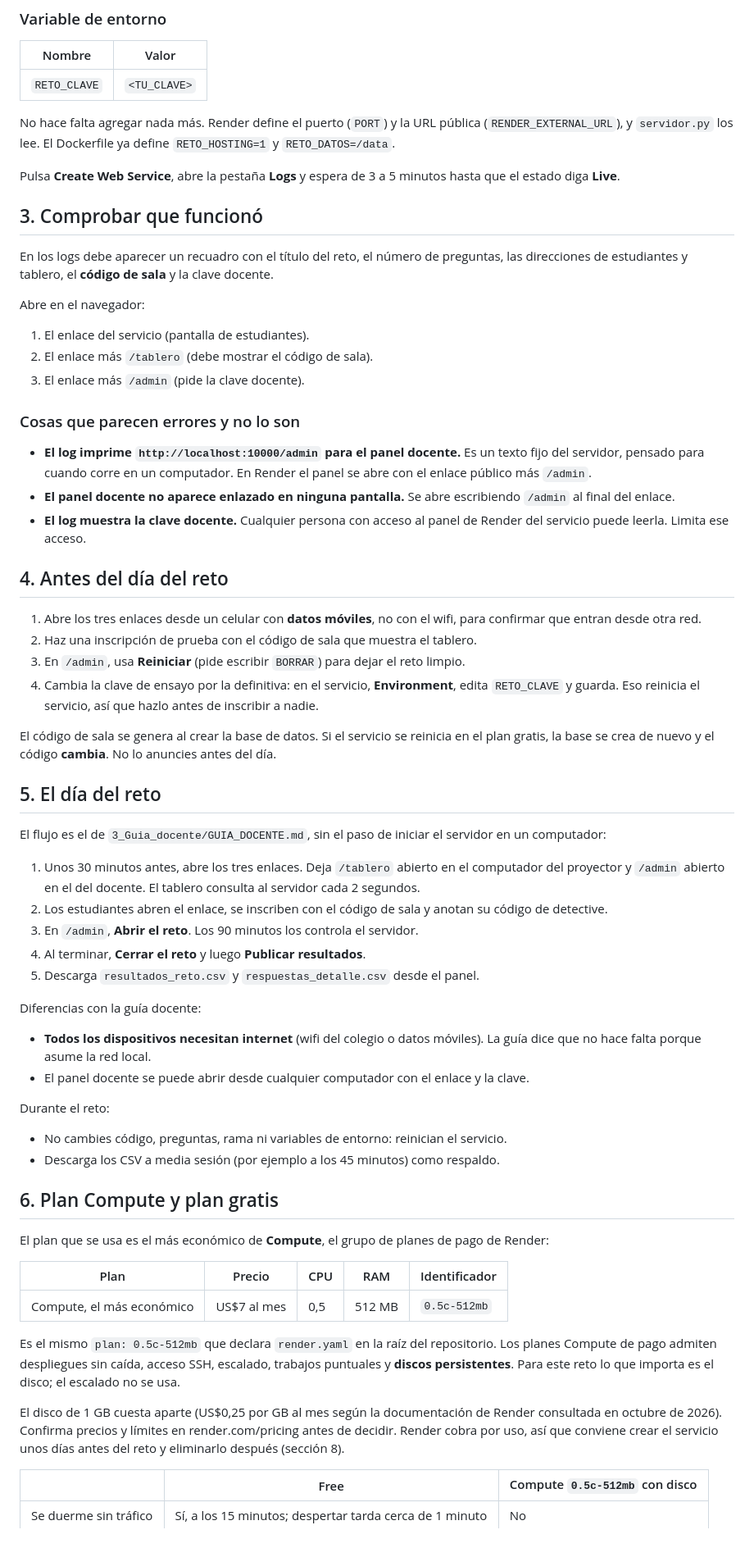
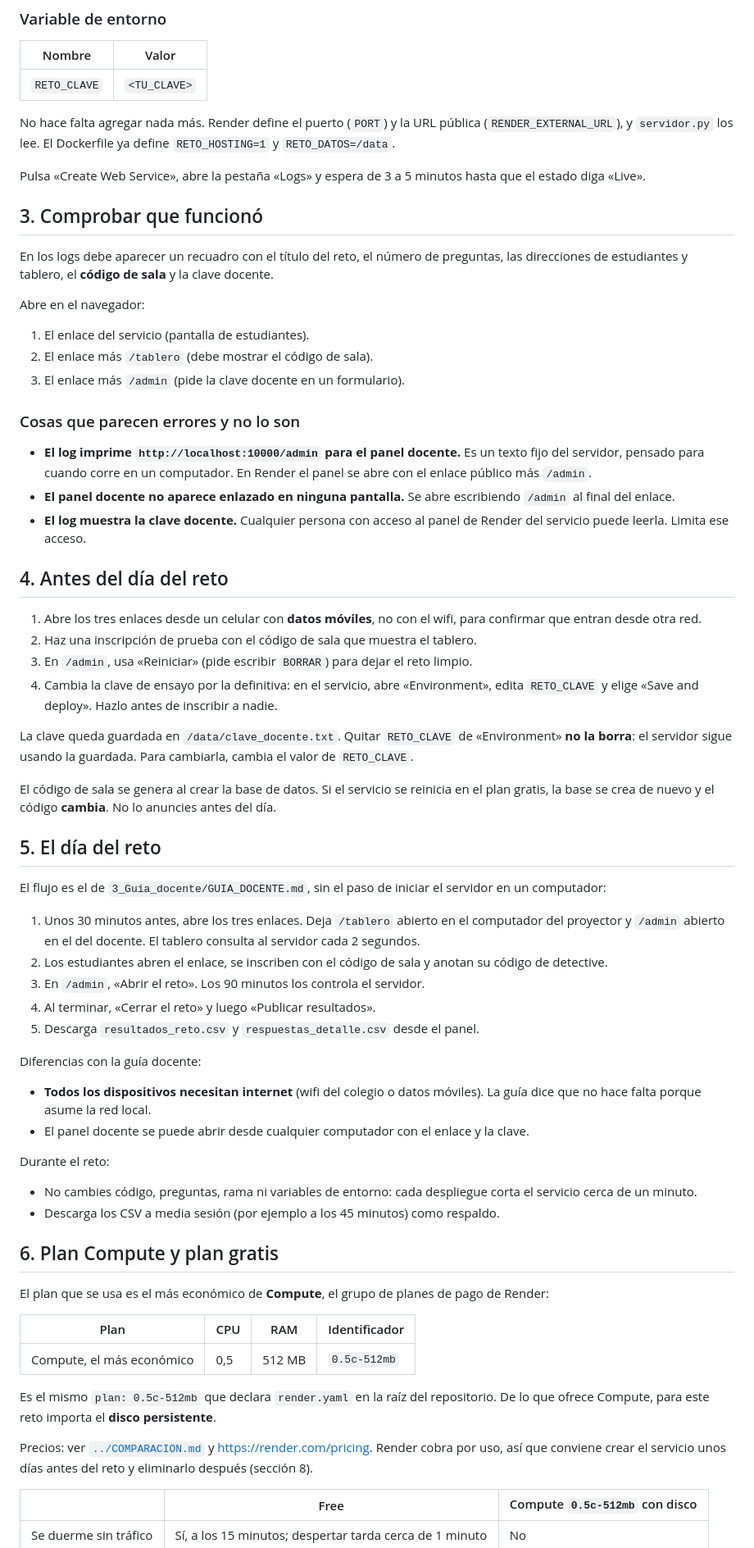
Before and after one commit to statistical-engineering/iest-sem-reto-desinformacion-colegios, a Markdown page: despliegues/render/PUBLICAR_EN_RENDER.md, the part around one of its changes. Shown at 82% size. Drawn GitHub-style.

```diff
--- a/despliegues/render/PUBLICAR_EN_RENDER.md
+++ b/despliegues/render/PUBLICAR_EN_RENDER.md
@@ -78,8 +74,8 @@ No hace falta agregar nada más. Render define el puerto (`PORT`) y la URL públ
 (`RENDER_EXTERNAL_URL`), y `servidor.py` los lee. El Dockerfile ya define `RETO_HOSTING=1` y
 `RETO_DATOS=/data`.
 
-Pulsa **Create Web Service**, abre la pestaña **Logs** y espera de 3 a 5 minutos hasta que el estado
-diga **Live**.
+Pulsa «Create Web Service», abre la pestaña «Logs» y espera de 3 a 5 minutos hasta que el estado
+diga «Live».
 
 ## 3. Comprobar que funcionó
 
@@ -90,7 +86,7 @@ Abre en el navegador:
 
 1. El enlace del servicio (pantalla de estudiantes).
 2. El enlace más `/tablero` (debe mostrar el código de sala).
-3. El enlace más `/admin` (pide la clave docente).
+3. El enlace más `/admin` (pide la clave docente en un formulario).
 
 ### Cosas que parecen errores y no lo son
 
@@ -107,9 +103,12 @@ Abre en el navegador:
 1. Abre los tres enlaces desde un celular con **datos móviles**, no con el wifi, para confirmar que
    entran desde otra red.
 2. Haz una inscripción de prueba con el código de sala que muestra el tablero.
-3. En `/admin`, usa **Reiniciar** (pide escribir `BORRAR`) para dejar el reto limpio.
-4. Cambia la clave de ensayo por la definitiva: en el servicio, **Environment**, edita `RETO_CLAVE` y
-   guarda. Eso reinicia el servicio, así que hazlo antes de inscribir a nadie.
+3. En `/admin`, usa «Reiniciar» (pide escribir `BORRAR`) para dejar el reto limpio.
+4. Cambia la clave de ensayo por la definitiva: en el servicio, abre «Environment», edita
+   `RETO_CLAVE` y elige «Save and deploy». Hazlo antes de inscribir a nadie.
+
+La clave queda guardada en `/data/clave_docente.txt`. Quitar `RETO_CLAVE` de «Environment» **no la
+borra**: el servidor sigue usando la guardada. Para cambiarla, cambia el valor de `RETO_CLAVE`.
 
 El código de sala se genera al crear la base de datos. Si el servicio se reinicia en el plan gratis,
 la base se crea de nuevo y el código **cambia**. No lo anuncies antes del día.
@@ -122,8 +121,8 @@ computador:
 1. Unos 30 minutos antes, abre los tres enlaces. Deja `/tablero` abierto en el computador del
    proyector y `/admin` abierto en el del docente. El tablero consulta al servidor cada 2 segundos.
 2. Los estudiantes abren el enlace, se inscriben con el código de sala y anotan su código de detective.
-3. En `/admin`, **Abrir el reto**. Los 90 minutos los controla el servidor.
-4. Al terminar, **Cerrar el reto** y luego **Publicar resultados**.
+3. En `/admin`, «Abrir el reto». Los 90 minutos los controla el servidor.
+4. Al terminar, «Cerrar el reto» y luego «Publicar resultados».
 5. Descarga `resultados_reto.csv` y `respuestas_detalle.csv` desde el panel.
 
 Diferencias con la guía docente:
@@ -134,23 +133,22 @@ Diferencias con la guía docente:
 
 Durante el reto:
 
-- No cambies código, preguntas, rama ni variables de entorno: reinician el servicio.
+- No cambies código, preguntas, rama ni variables de entorno: cada despliegue corta el servicio cerca
+  de un minuto.
 - Descarga los CSV a media sesión (por ejemplo a los 45 minutos) como respaldo.
 
 ## 6. Plan Compute y plan gratis
 
 El plan que se usa es el más económico de **Compute**, el grupo de planes de pago de Render:
 
-| Plan | Precio | CPU | RAM | Identificador |
-|---|---|---|---|---|
-| Compute, el más económico | US$7 al mes | 0,5 | 512 MB | `0.5c-512mb` |
+| Plan | CPU | RAM | Identificador |
+|---|---|---|---|
+| Compute, el más económico | 0,5 | 512 MB | `0.5c-512mb` |
 
-Es el mismo `plan: 0.5c-512mb` que declara `render.yaml` en la raíz del repositorio. Los planes Compute
-de pago admiten despliegues sin caída, acceso SSH, escalado, trabajos puntuales y **discos
-persistentes**. Para este reto lo que importa es el disco; el escalado no se usa.
+Es el mismo `plan: 0.5c-512mb` que declara `render.yaml` en la raíz del repositorio. De lo que ofrece
+Compute, para este reto importa el **disco persistente**.
 
-El disco de 1 GB cuesta aparte (US$0,25 por GB al mes según la documentación de Render consultada en
-octubre de 2026). Confirma precios y límites en render.com/pricing antes de decidir. Render cobra por
+Precios: ver [`../COMPARACION.md`](../COMPARACION.md) y https://render.com/pricing. Render cobra por
 uso, así que conviene crear el servicio unos días antes del reto y eliminarlo después (sección 8).
 
 | | Free | Compute `0.5c-512mb` con disco |
```
Also changed, not shown: other parts of despliegues/render/PUBLICAR_EN_RENDER.md (+28 -38 lines).
